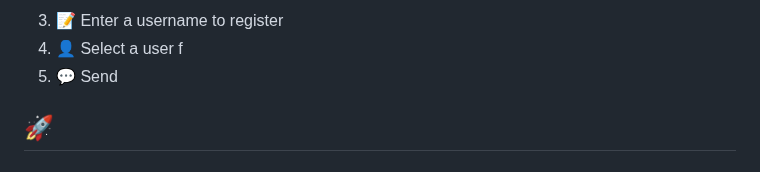
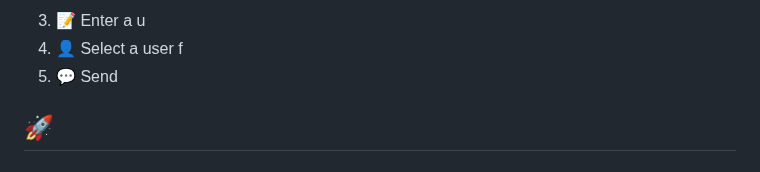
Before and after one commit to kelvinagyareyeboah/ChatChain, a Markdown page: README.md, the part around the change. Drawn GitHub-style.

```diff
--- a/README.md
+++ b/README.md
@@ -1,7 +1,7 @@
 
 
 
-3. 📝 Enter a username to register
+3. 📝 Enter a u
 4. 👤 Select a user f
 5. 💬 Send
 
```
